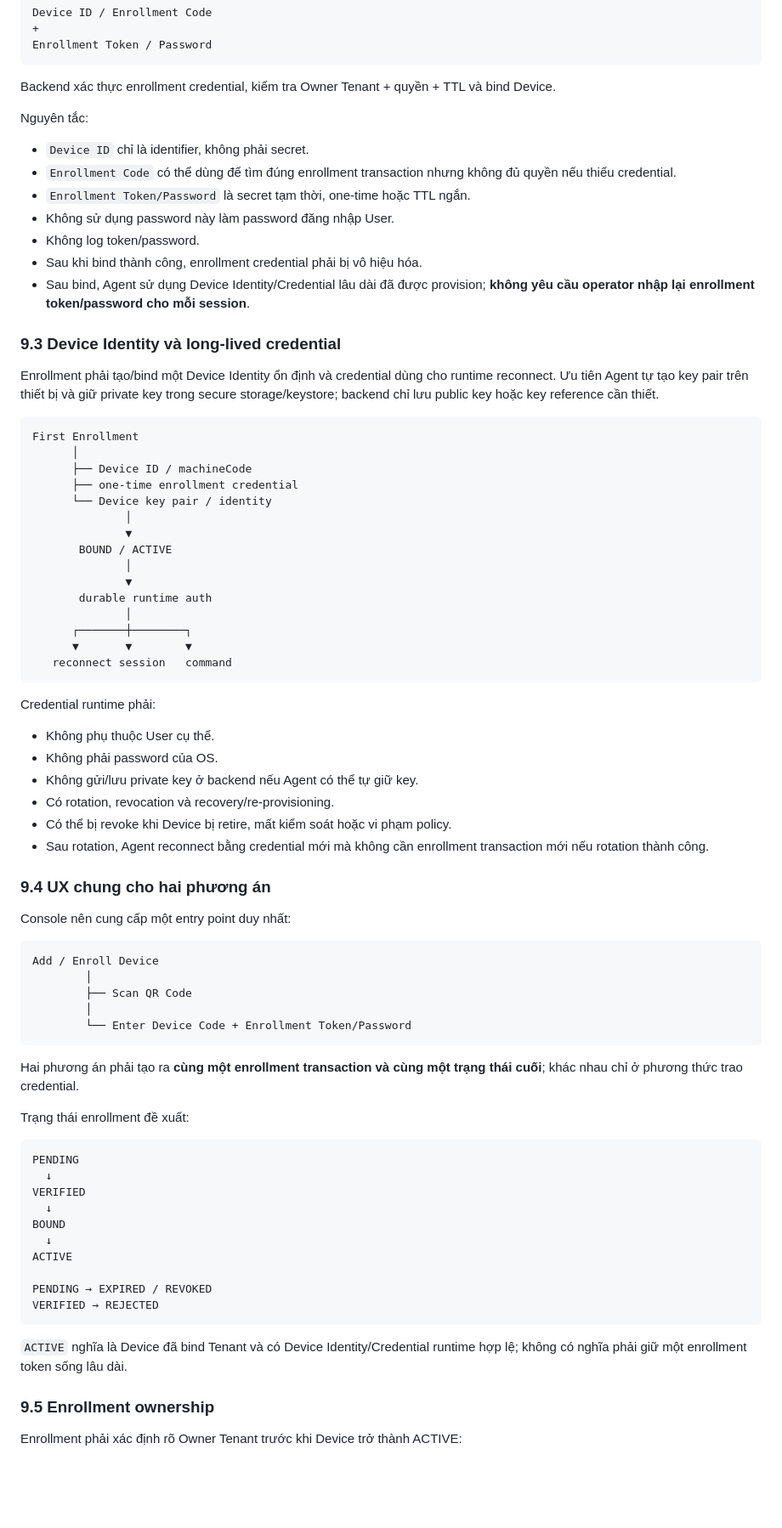
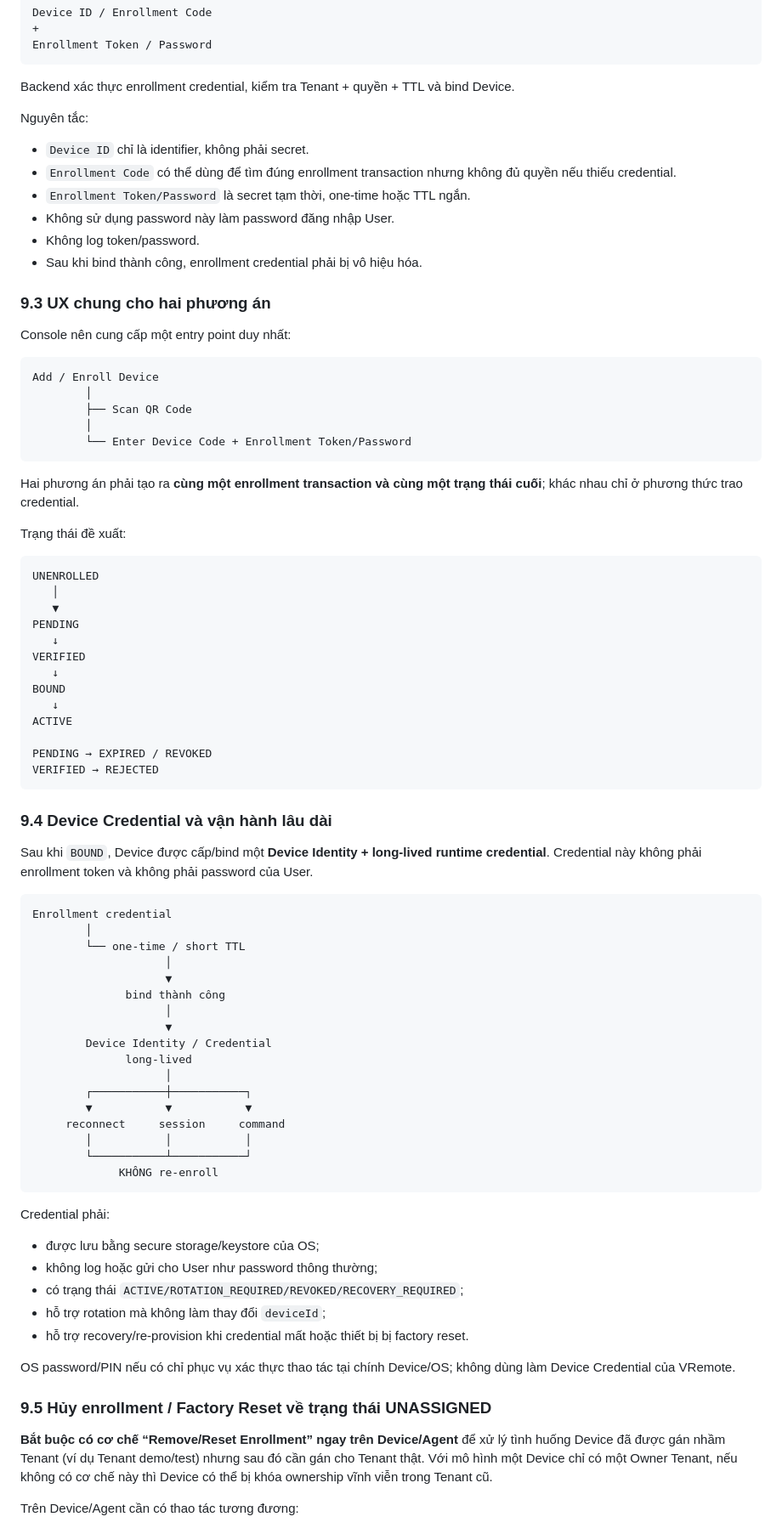
Before and after one commit to vplus-vn/vremote, a Markdown page: docs/design/DSG-VREMOTE-001-remote-admin-architecture.md, the part around one of its changes. Shown at 85% size. Drawn GitHub-style; blank space fills up the shorter version.

````diff
--- a/docs/design/DSG-VREMOTE-001-remote-admin-architecture.md
+++ b/docs/design/DSG-VREMOTE-001-remote-admin-architecture.md
@@ -297,7 +249,7 @@ Device ID / Enrollment Code
 Enrollment Token / Password
 ```
 
-Backend xác thực enrollment credential, kiểm tra Owner Tenant + quyền + TTL và bind Device.
+Backend xác thực enrollment credential, kiểm tra Tenant + quyền + TTL và bind Device.
 
 Nguyên tắc:
 - `Device ID` chỉ là identifier, không phải secret.
@@ -306,39 +258,8 @@ Nguyên tắc:
 - Không sử dụng password này làm password đăng nhập User.
 - Không log token/password.
 - Sau khi bind thành công, enrollment credential phải bị vô hiệu hóa.
-- Sau bind, Agent sử dụng Device Identity/Credential lâu dài đã được provision; **không yêu cầu operator nhập lại enrollment token/password cho mỗi session**.
 
-### 9.3 Device Identity và long-lived credential
-
-Enrollment phải tạo/bind một Device Identity ổn định và credential dùng cho runtime reconnect. Ưu tiên Agent tự tạo key pair trên thiết bị và giữ private key trong secure storage/keystore; backend chỉ lưu public key hoặc key reference cần thiết.
-
-```text
-First Enrollment
-      │
-      ├── Device ID / machineCode
-      ├── one-time enrollment credential
-      └── Device key pair / identity
-              │
-              ▼
-       BOUND / ACTIVE
-              │
-              ▼
-       durable runtime auth
-              │
-      ┌───────┼────────┐
-      ▼       ▼        ▼
-   reconnect session   command
-```
-
-Credential runtime phải:
-- Không phụ thuộc User cụ thể.
-- Không phải password của OS.
-- Không gửi/lưu private key ở backend nếu Agent có thể tự giữ key.
-- Có rotation, revocation và recovery/re-provisioning.
-- Có thể bị revoke khi Device bị retire, mất kiểm soát hoặc vi phạm policy.
-- Sau rotation, Agent reconnect bằng credential mới mà không cần enrollment transaction mới nếu rotation thành công.
-
-### 9.4 UX chung cho hai phương án
+### 9.3 UX chung cho hai phương án
 
 Console nên cung cấp một entry point duy nhất:
 
@@ -352,23 +273,60 @@ Add / Enroll Device
 
 Hai phương án phải tạo ra **cùng một enrollment transaction và cùng một trạng thái cuối**; khác nhau chỉ ở phương thức trao credential.
 
-Trạng thái enrollment đề xuất:
+Trạng thái đề xuất:
 
 ```text
+UNENROLLED
+   │
+   ▼
 PENDING
-  ↓
+   ↓
 VERIFIED
-  ↓
+   ↓
 BOUND
-  ↓
+   ↓
 ACTIVE
 
 PENDING → EXPIRED / REVOKED
 VERIFIED → REJECTED
 ```
 
-`ACTIVE` nghĩa là Device đã bind Tenant và có Device Identity/Credential runtime hợp lệ; không có nghĩa phải giữ một enrollment token sống lâu dài.
+### 9.4 Device Credential và vận hành lâu dài
 
-### 9.5 Enrollment ownership
+Sau khi `BOUND`, Device được cấp/bind một **Device Identity + long-lived runtime credential**. Credential này không phải enrollment token và không phải password của User.
 
-Enrollment phải xác định rõ Owner Tenant trước khi Device trở thành ACTIVE:
+```text
+Enrollment credential
+        │
+        └── one-time / short TTL
+                    │
+                    ▼
+              bind thành công
+                    │
+                    ▼
+        Device Identity / Credential
+              long-lived
+                    │
+        ┌───────────┼───────────┐
+        ▼           ▼           ▼
+     reconnect     session     command
+        │           │           │
+        └───────────┴───────────┘
+             KHÔNG re-enroll
+```
+
+Credential phải:
+- được lưu bằng secure storage/keystore của OS;
+- không log hoặc gửi cho User như password thông thường;
+- có trạng thái `ACTIVE/ROTATION_REQUIRED/REVOKED/RECOVERY_REQUIRED`;
+- hỗ trợ rotation mà không làm thay đổi `deviceId`;
+- hỗ trợ recovery/re-provision khi credential mất hoặc thiết bị bị factory reset.
+
+OS password/PIN nếu có chỉ phục vụ xác thực thao tác tại chính Device/OS; không dùng làm Device Credential của VRemote.
+
+### 9.5 Hủy enrollment / Factory Reset về trạng thái UNASSIGNED
+
+**Bắt buộc có cơ chế “Remove/Reset Enrollment” ngay trên Device/Agent** để xử lý tình huống Device đã được gán nhầm Tenant (ví dụ Tenant demo/test) nhưng sau đó cần gán cho Tenant thật. Với mô hình một Device chỉ có một Owner Tenant, nếu không có cơ chế này thì Device có thể bị khóa ownership vĩnh viễn trong Tenant cũ.
+
+Trên Device/Agent cần có thao tác tương đương:
+
````
Also changed, not shown: other parts of docs/design/DSG-VREMOTE-001-remote-admin-architecture.md (+118 -110 lines).
